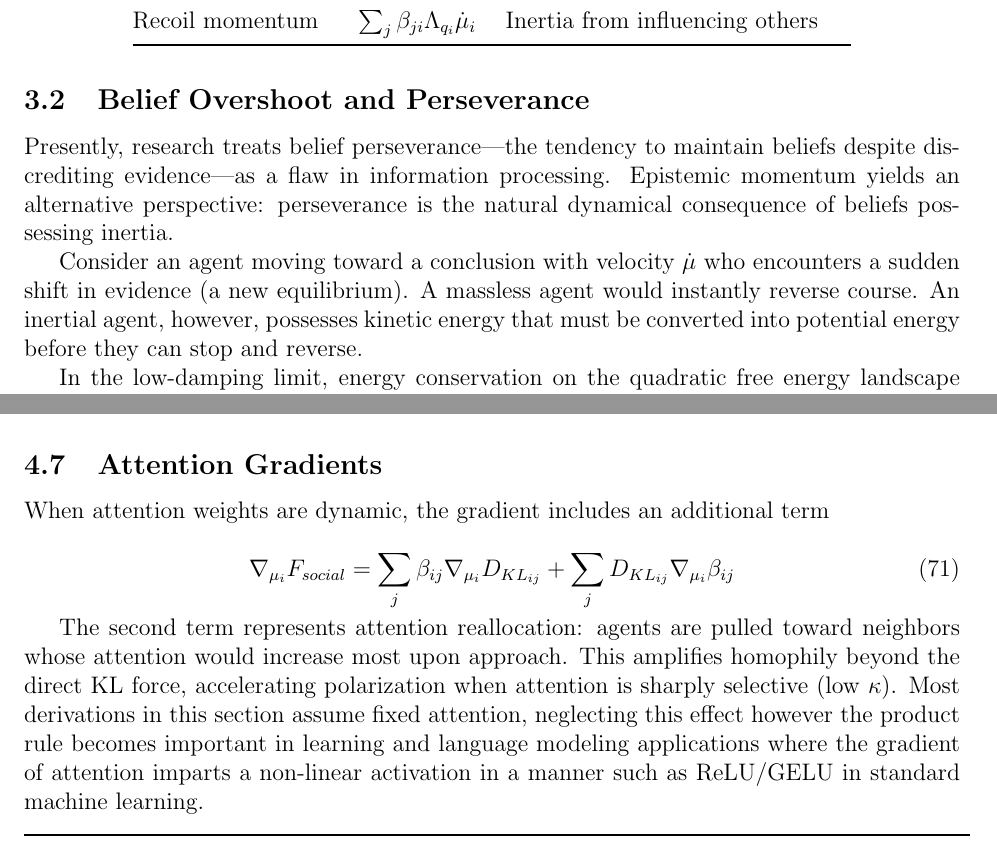
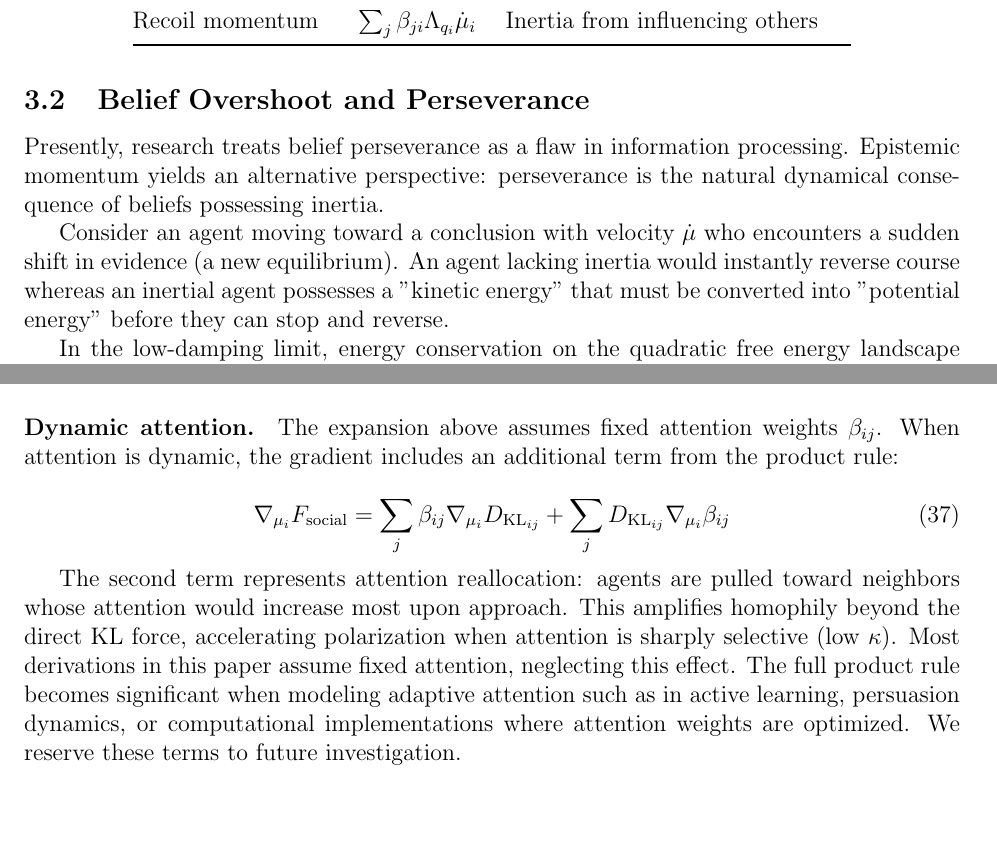
Before and after one commit to cdenn016/Sociology-Psychology-Epistemic-Inertia, a LaTeX paper (belief_inertia_unified.tex): two parts of pages 10 and 23 of 53 before the commit and two parts of pages 10 and 14 of 53 after it, joined at a grey line, cut so that both start at the same text. Compiled offline with pdfLaTeX.

Commit message:
Update belief_inertia_unified.tex

```diff
--- a/belief_inertia_unified.tex
+++ b/belief_inertia_unified.tex
@@ -346,9 +346,9 @@ Recoil momentum & $\sum_j\beta_{ji}\Lambda_{q_i}\dot{\mu}_i$ & Inertia from infl
 
 \subsection{Belief Overshoot and Perseverance}\label{sec:overshoot}
 
-Presently, research treats belief perseverance---the tendency to maintain beliefs despite discrediting evidence---as a flaw in information processing. Epistemic momentum yields an alternative perspective: perseverance is the natural dynamical consequence of beliefs possessing inertia.
-
-Consider an agent moving toward a conclusion with velocity $\dot{\mu}$ who encounters a sudden shift in evidence (a new equilibrium). A massless agent would instantly reverse course. An inertial agent, however, possesses kinetic energy that must be converted into potential energy before they can stop and reverse.
+Presently, research treats belief perseverance as a flaw in information processing. Epistemic momentum yields an alternative perspective: perseverance is the natural dynamical consequence of beliefs possessing inertia.
+
+Consider an agent moving toward a conclusion with velocity $\dot{\mu}$ who encounters a sudden shift in evidence (a new equilibrium). An agent lacking inertia would instantly reverse course whereas an inertial agent possesses a "kinetic energy" that must be converted into "potential energy" before they can stop and reverse.
 
 In the low-damping limit, energy conservation on the quadratic free energy landscape dictates that the initial kinetic energy converts to potential energy at the point of maximum overshoot:
 
@@ -524,6 +524,15 @@ Then this can be written as
 \begin{equation}
 \boxed{\underbrace{M_i\ddot{\mu}_i}_{\text{Inertia}} = -\underbrace{\gamma_i\dot{\mu}_i}_{\text{Damping}} - \underbrace{\nabla_{\mu_i}F_{\text{prior}}}_{\text{Prior force}} - \underbrace{\nabla_{\mu_i}F_{\text{consensus}}}_{\text{Social force}}}
 \end{equation}
+
+\paragraph{Dynamic attention.} The expansion above assumes fixed attention weights $\beta_{ij}$. When attention is dynamic, the gradient includes an additional term from the product rule:
+
+\begin{equation}
+\nabla_{\mu_i} F_{\text{social}} = \sum_j \beta_{ij} \nabla_{\mu_i} D_{\mathrm{KL}_{ij}} + \sum_j D_{\mathrm{KL}_{ij}} \nabla_{\mu_i} \beta_{ij}
+\end{equation}
+
+The second term represents attention reallocation: agents are pulled toward neighbors whose attention would increase most upon approach. This amplifies homophily beyond the direct KL force, accelerating polarization when attention is sharply selective (low $\kappa$). Most derivations in this paper assume fixed attention, neglecting this effect. The full product rule becomes significant when modeling adaptive attention such as in active learning, persuasion dynamics, or computational implementations where attention weights are optimized. We reserve these terms to future investigation.
+
 
 \subsubsection{Epistemic Momentum Transfer}
 
@@ -962,19 +971,7 @@ immediacy referred to physical proximity; our $\beta_{ij}$ captures epistemic
 proximity (belief similarity). The VFE framework provides one quantitative
 instantiation of SIT's qualitative principle.
 
-\subsection{Attention Gradients}
-
-When attention weights are dynamic, the gradient includes an additional term
-
-\begin{equation}
-\nabla_{\mu_i} F_{social} = \sum_j \beta_{ij} \nabla_{\mu_i} D_{KL_{ij}} + \sum_j D_{KL_{ij}} \nabla_{\mu_i} \beta_{ij}
-\end{equation}
-
-The second term represents attention reallocation: agents are pulled toward
-neighbors whose attention would increase most upon approach. This amplifies
-homophily beyond the direct KL force, accelerating polarization when attention
-is sharply selective (low $\kappa$). Most derivations in this section assume
-fixed attention, neglecting this effect however the product rule becomes important in learning and language modeling applications where the gradient of attention imparts a non-linear activation in a manner such as ReLU/GELU in standard machine learning.
+
 
 
 \begin{table}[h]
```
Also changed, not shown: belief_inertia_unified.tex (16 more changed lines).
